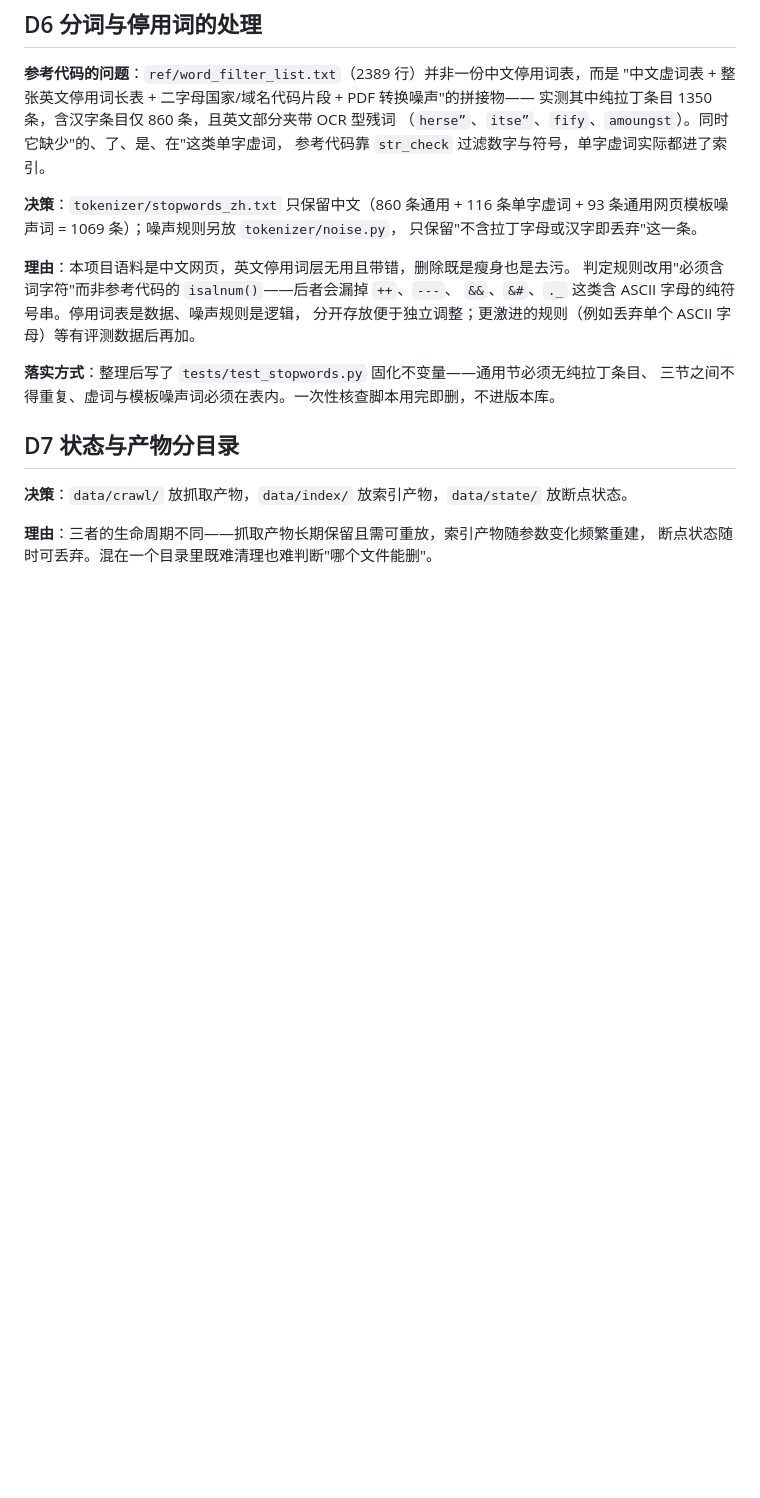
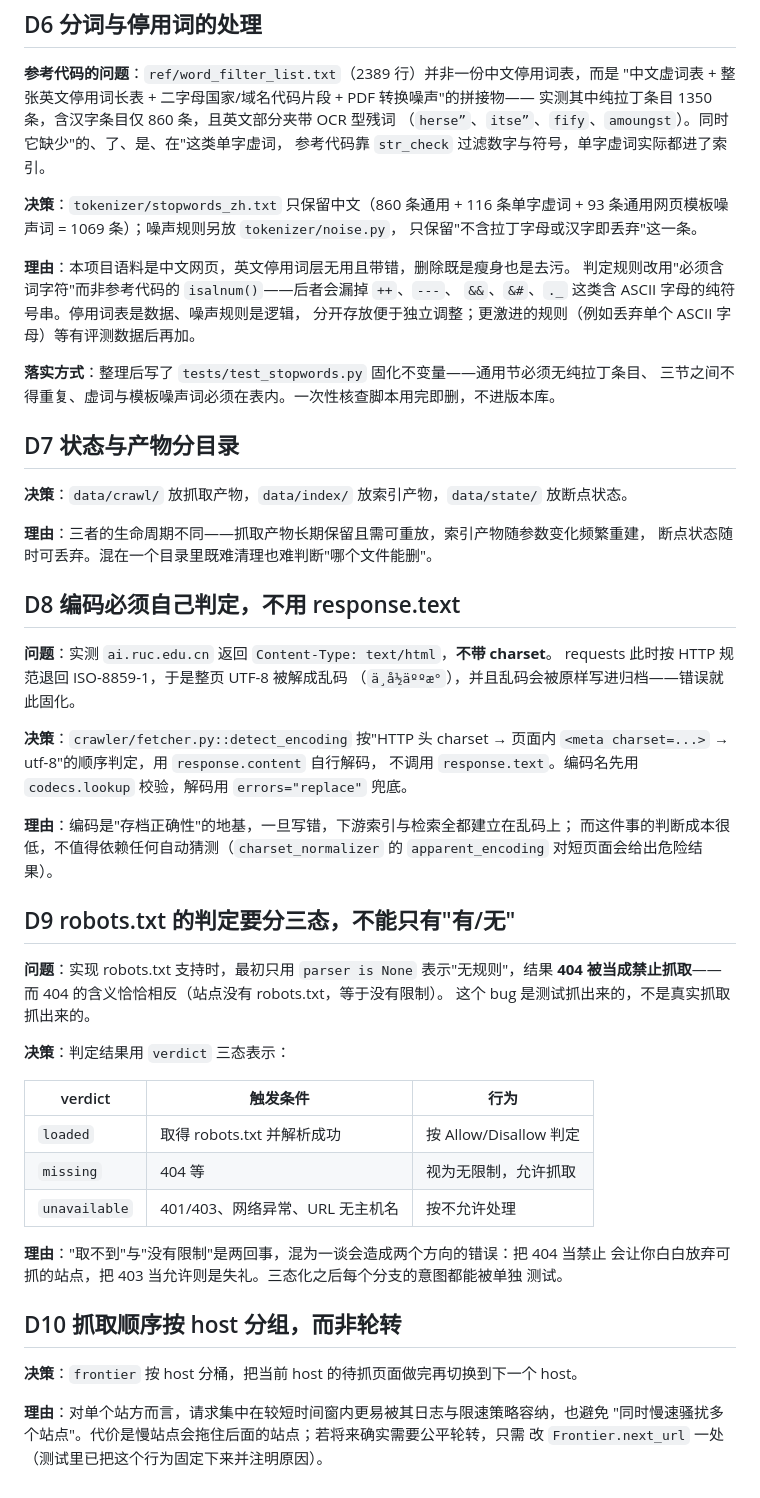
Before and after one commit to zhangletian5555/tiny-crawler-search-tfidf, a Markdown page: docs/decisions.md, the part around the change. Rendered like a GitHub page; blank space fills up the shorter version.

Commit message:
docs: 补 P2 的 robots 三态、编码判定与抓取顺序决策（D8-D10）

```diff
--- a/docs/decisions.md
+++ b/docs/decisions.md
@@ -101,3 +101,44 @@
 
 **理由**：三者的生命周期不同——抓取产物长期保留且需可重放，索引产物随参数变化频繁重建，
 断点状态随时可丢弃。混在一个目录里既难清理也难判断"哪个文件能删"。
+
+## D8 编码必须自己判定，不用 response.text
+
+**问题**：实测 `ai.ruc.edu.cn` 返回 `Content-Type: text/html`，**不带 charset**。
+requests 此时按 HTTP 规范退回 ISO-8859-1，于是整页 UTF-8 被解成乱码
+（`ä¸­å½äººæ°`），并且乱码会被原样写进归档——错误就此固化。
+
+**决策**：`crawler/fetcher.py::detect_encoding` 按"HTTP 头 charset → 页面内
+`<meta charset=...>` → utf-8"的顺序判定，用 `response.content` 自行解码，
+不调用 `response.text`。编码名先用 `codecs.lookup` 校验，解码用
+`errors="replace"` 兜底。
+
+**理由**：编码是"存档正确性"的地基，一旦写错，下游索引与检索全都建立在乱码上；
+而这件事的判断成本很低，不值得依赖任何自动猜测（`charset_normalizer` 的
+`apparent_encoding` 对短页面会给出危险结果）。
+
+## D9 robots.txt 的判定要分三态，不能只有"有/无"
+
+**问题**：实现 robots.txt 支持时，最初只用 `parser is None` 表示"无规则"，结果
+**404 被当成禁止抓取**——而 404 的含义恰恰相反（站点没有 robots.txt，等于没有限制）。
+这个 bug 是测试抓出来的，不是真实抓取抓出来的。
+
+**决策**：判定结果用 `verdict` 三态表示：
+
+| verdict | 触发条件 | 行为 |
+|---|---|---|
+| `loaded` | 取得 robots.txt 并解析成功 | 按 Allow/Disallow 判定 |
+| `missing` | 404 等 | 视为无限制，允许抓取 |
+| `unavailable` | 401/403、网络异常、URL 无主机名 | 按不允许处理 |
+
+**理由**："取不到"与"没有限制"是两回事，混为一谈会造成两个方向的错误：把 404 当禁止
+会让你白白放弃可抓的站点，把 403 当允许则是失礼。三态化之后每个分支的意图都能被单独
+测试。
+
+## D10 抓取顺序按 host 分组，而非轮转
+
+**决策**：`frontier` 按 host 分桶，把当前 host 的待抓页面做完再切换到下一个 host。
+
+**理由**：对单个站方而言，请求集中在较短时间窗内更易被其日志与限速策略容纳，也避免
+"同时慢速骚扰多个站点"。代价是慢站点会拖住后面的站点；若将来确实需要公平轮转，只需
+改 `Frontier.next_url` 一处（测试里已把这个行为固定下来并注明原因）。
```
Also changed, not shown: docs/architecture.md (+22 -7 lines).
